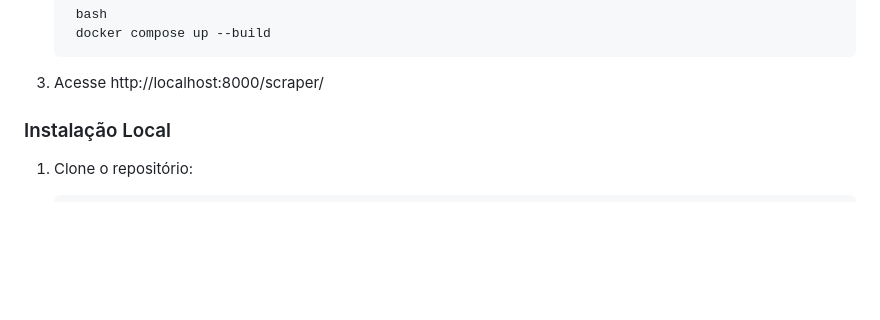
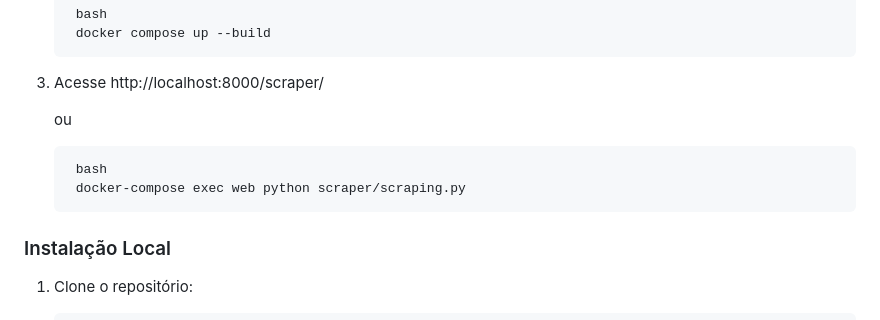
Before and after one commit to Theskrym/Webscrapper-docker-Seinfra, a Markdown page: README.md, the part around the change. Drawn GitHub-style; blank space fills up the shorter version.

```diff
--- a/README.md
+++ b/README.md
@@ -41,6 +41,11 @@ Era o primeiro da lista e foi o primeiro que clickei.
         docker compose up --build
 
 3. Acesse http://localhost:8000/scraper/
+
+   ou
+
+        bash
+        docker-compose exec web python scraper/scraping.py
 
 ### Instalação Local
 
```
